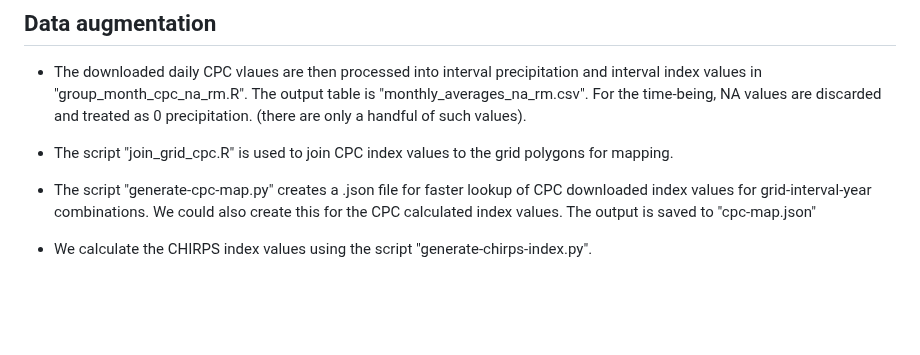
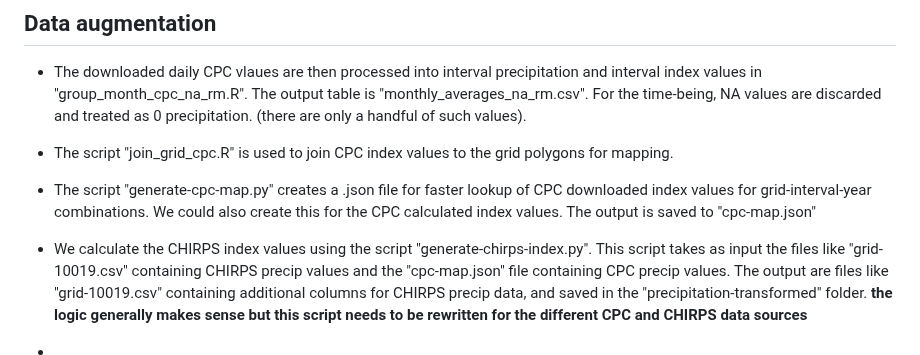
Before and after one commit to mcecil/rain-check-prf, a Markdown page: README.md, the part around the change. GitHub-like rendering; blank space fills up the shorter version.

```diff
--- a/README.md
+++ b/README.md
@@ -41,4 +41,6 @@ PRF-RI statement of business data on enrollment is at the county level. Thus, we
 
 - The script "generate-cpc-map.py" creates a .json file for faster lookup of CPC downloaded index values for grid-interval-year combinations. We could also create this for the CPC calculated index values. The output is saved to "cpc-map.json"
 
-- We calculate the CHIRPS index values using the script "generate-chirps-index.py".
+- We calculate the CHIRPS index values using the script "generate-chirps-index.py". This script takes as input the files like "grid-10019.csv" containing CHIRPS precip values and the "cpc-map.json" file containing CPC precip values. The output are files like "grid-10019.csv" containing additional columns for CHIRPS precip data, and saved in the "precipitation-transformed" folder. **the logic generally makes sense but this script needs to be rewritten for the different CPC and CHIRPS data sources**
+
+-
```
